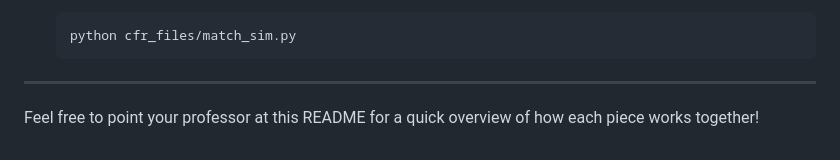
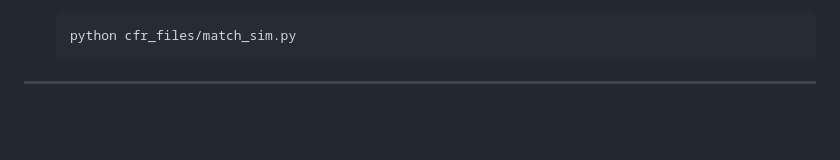
Before and after one commit to emgarVIII/liars_dice, a Markdown page: README.md, the part around the change. Drawn GitHub-style; blank space fills up the shorter version.

````diff
--- a/README.md
+++ b/README.md
@@ -97,5 +97,3 @@ An end-to-end pipeline for building, training, and deploying a one-turn Liar’s
    ```
 
 ---
-
-Feel free to point your professor at this README for a quick overview of how each piece works together!
````
